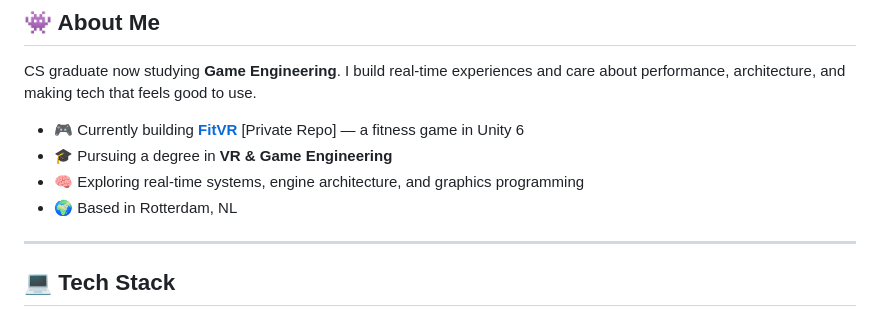
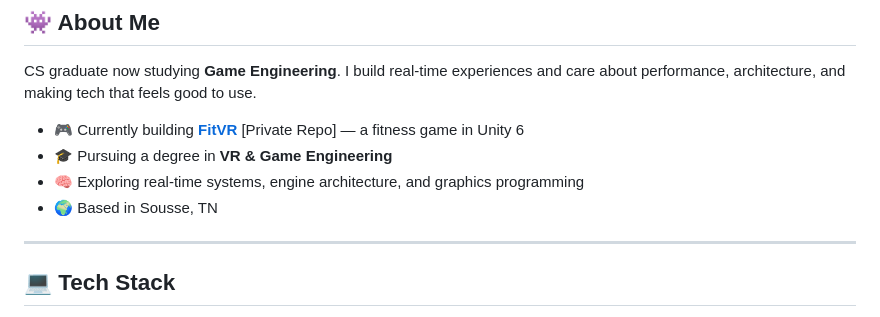
Before and after one commit to YoussefJarray/YoussefJarray, a Markdown page: README.md, the part around the change. Drawn GitHub-style.

Commit message:
Fixed location in README
Updated location  to Sousse, TN.

```diff
--- a/README.md
+++ b/README.md
@@ -22,7 +22,7 @@ CS graduate now studying **Game Engineering**. I build real-time experiences and
 - 🎮 Currently building **[FitVR](https://github.com/YoussefJarray/FitVR)** [Private Repo] — a fitness game in Unity 6
 - 🎓 Pursuing a degree in **VR & Game Engineering**
 - 🧠 Exploring real-time systems, engine architecture, and graphics programming
-- 🌍 Based in Rotterdam, NL
+- 🌍 Based in Sousse, TN
 
 ---
 
```
